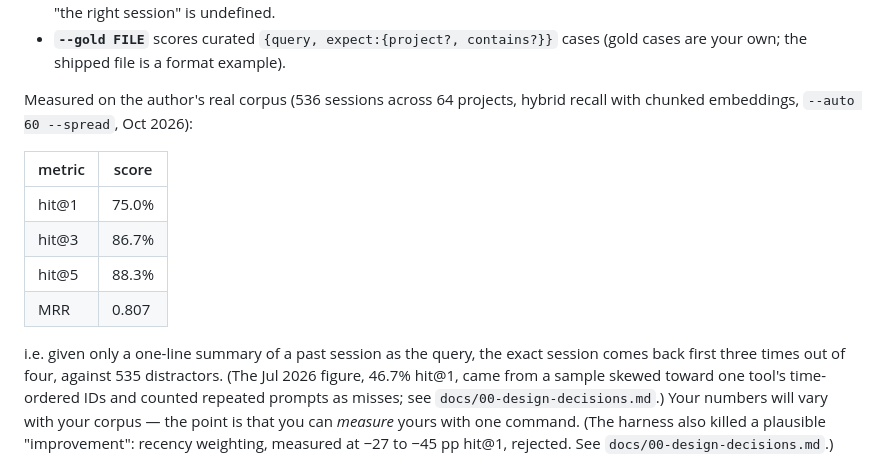
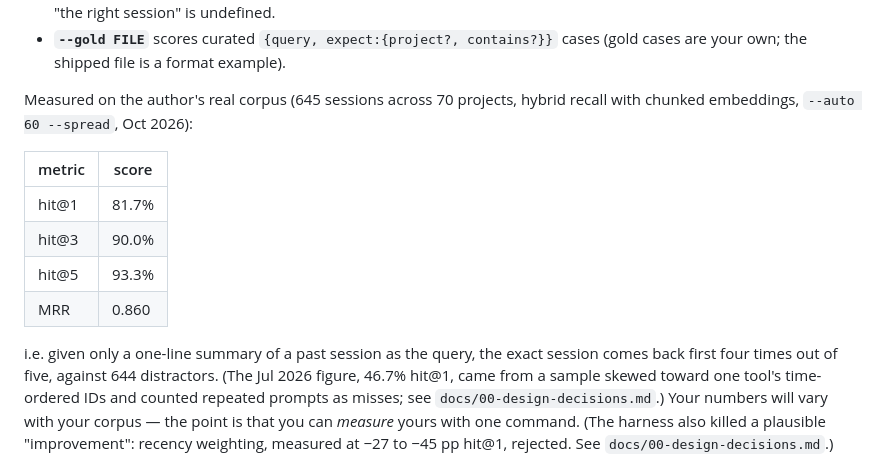
Before and after one commit to carloshpdoc/agent-memory-hub, a Markdown page: README.md, the part around the change. GitHub-like rendering.

```diff
--- a/README.md
+++ b/README.md
@@ -448,18 +448,18 @@ python3 scripts/eval_recall.py --gold tests/eval/recall_gold.example.json
 - **`--gold FILE`** scores curated `{query, expect:{project?, contains?}}` cases (gold cases are
   your own; the shipped file is a format example).
 
-Measured on the author's real corpus (536 sessions across 64 projects, hybrid recall with
+Measured on the author's real corpus (645 sessions across 70 projects, hybrid recall with
 chunked embeddings, `--auto 60 --spread`, Oct 2026):
 
 | metric | score |
 |---|---|
-| hit@1 | 75.0% |
-| hit@3 | 86.7% |
-| hit@5 | 88.3% |
-| MRR | 0.807 |
+| hit@1 | 81.7% |
+| hit@3 | 90.0% |
+| hit@5 | 93.3% |
+| MRR | 0.860 |
 
 i.e. given only a one-line summary of a past session as the query, the exact session comes
-back first three times out of four, against 535 distractors. (The Jul 2026 figure, 46.7%
+back first four times out of five, against 644 distractors. (The Jul 2026 figure, 46.7%
 hit@1, came from a sample skewed toward one tool's time-ordered IDs and counted repeated
 prompts as misses; see `docs/00-design-decisions.md`.) Your numbers will vary
 with your corpus — the point is that you can *measure* yours with one command. (The harness
```
Also changed, not shown: README.pt-br.md (+6 -6 lines).
